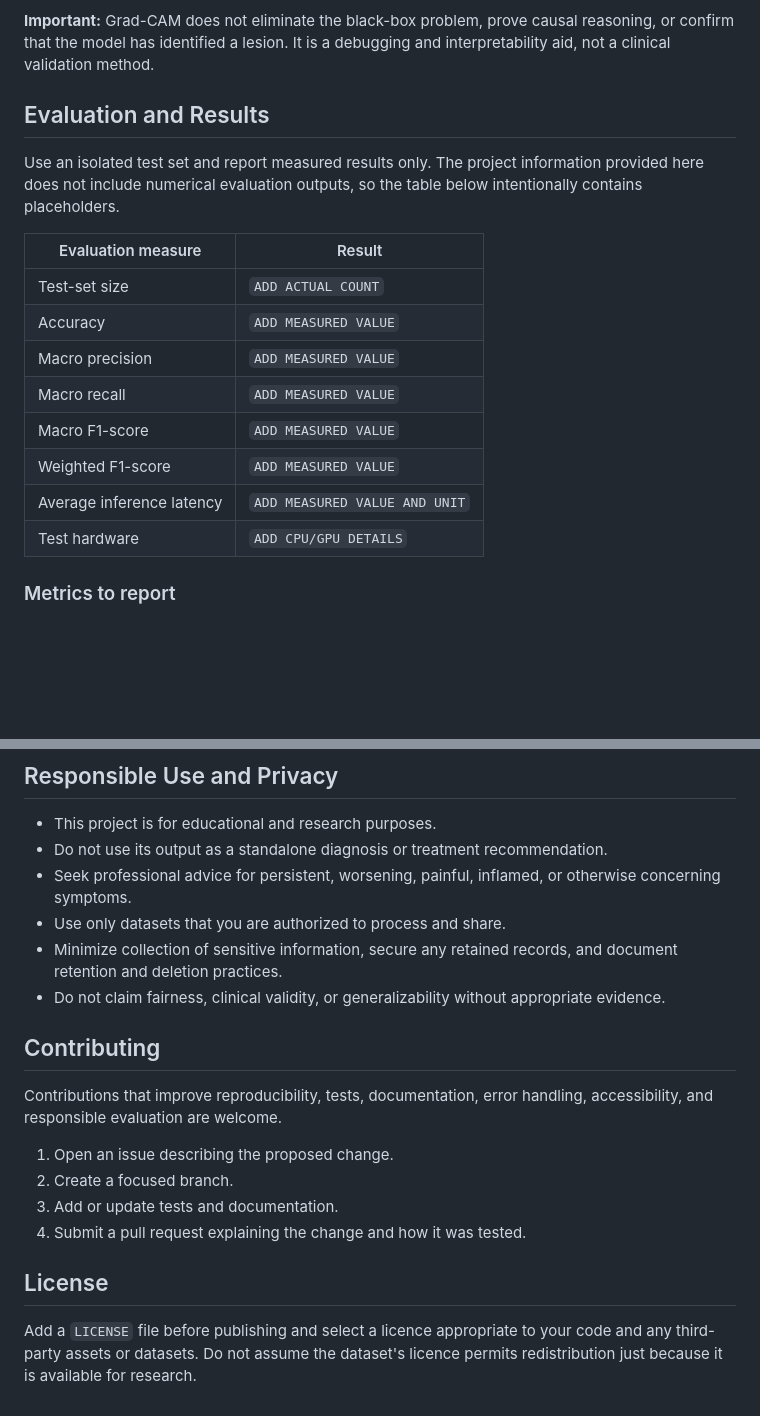
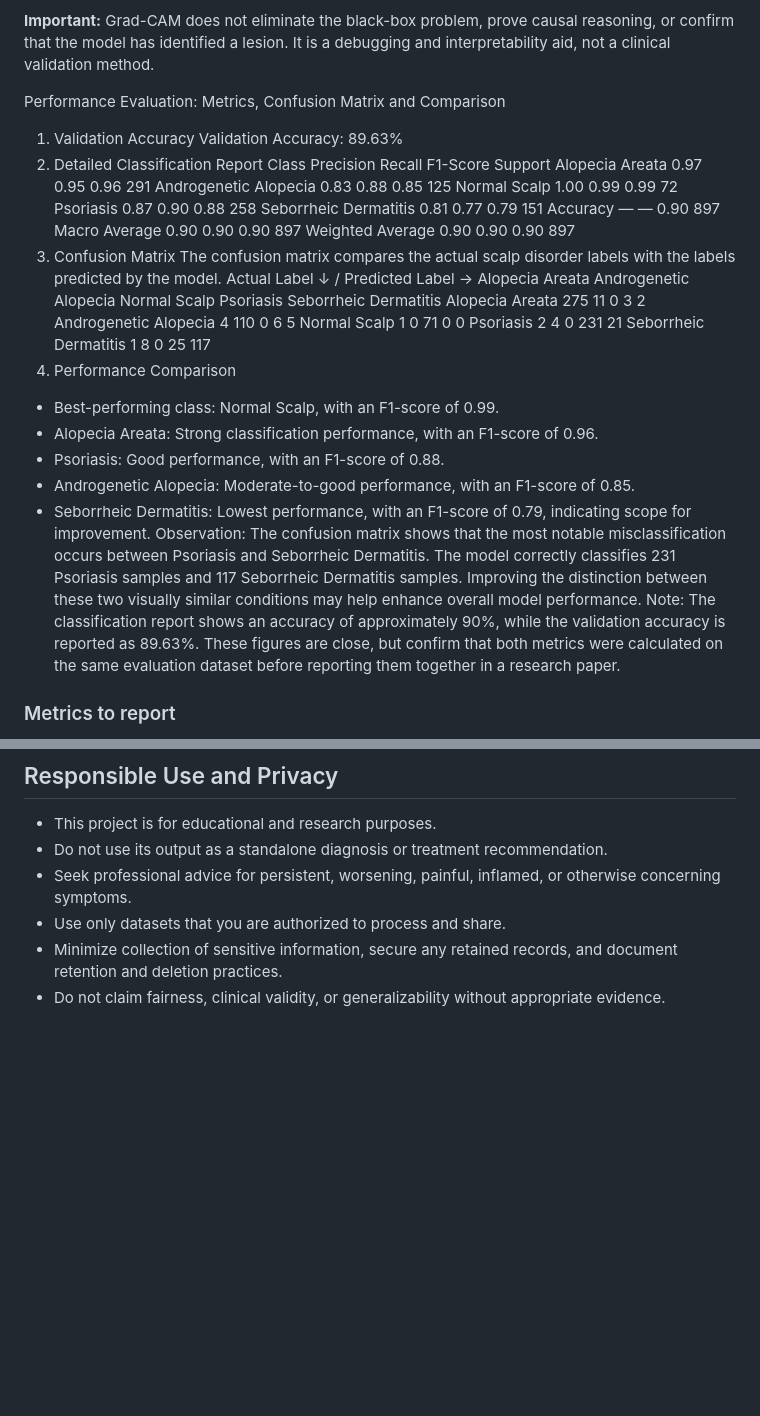
Before and after one commit to Asmit45986/ScalpSense-AI, a Markdown page: README.md, 2 parts joined by grey strips. Drawn GitHub-style; blank space fills up the shorter version.

Commit message:
Add comprehensive project documentation

```diff
--- a/README.md
+++ b/README.md
@@ -259,20 +257,35 @@ The application description includes an output naming pattern such as `heatmap_<
 
 **Important:** Grad-CAM does not eliminate the black-box problem, prove causal reasoning, or confirm that the model has identified a lesion. It is a debugging and interpretability aid, not a clinical validation method.
 
-## Evaluation and Results
-
-Use an isolated test set and report measured results only. The project information provided here does not include numerical evaluation outputs, so the table below intentionally contains placeholders.
-
-| Evaluation measure | Result |
-|---|---|
-| Test-set size | `ADD ACTUAL COUNT` |
-| Accuracy | `ADD MEASURED VALUE` |
-| Macro precision | `ADD MEASURED VALUE` |
-| Macro recall | `ADD MEASURED VALUE` |
-| Macro F1-score | `ADD MEASURED VALUE` |
-| Weighted F1-score | `ADD MEASURED VALUE` |
-| Average inference latency | `ADD MEASURED VALUE AND UNIT` |
-| Test hardware | `ADD CPU/GPU DETAILS` |
+Performance Evaluation: Metrics, Confusion Matrix and Comparison
+1. Validation Accuracy
+Validation Accuracy: 89.63%
+2. Detailed Classification Report
+Class	Precision	Recall	F1-Score	Support
+Alopecia Areata	0.97	0.95	0.96	291
+Androgenetic Alopecia	0.83	0.88	0.85	125
+Normal Scalp	1.00	0.99	0.99	72
+Psoriasis	0.87	0.90	0.88	258
+Seborrheic Dermatitis	0.81	0.77	0.79	151
+Accuracy	—	—	0.90	897
+Macro Average	0.90	0.90	0.90	897
+Weighted Average	0.90	0.90	0.90	897
+3. Confusion Matrix
+The confusion matrix compares the actual scalp disorder labels with the labels predicted by the model.
+Actual Label ↓ / Predicted Label →	Alopecia Areata	Androgenetic Alopecia	Normal Scalp	Psoriasis	Seborrheic Dermatitis
+Alopecia Areata	275	11	0	3	2
+Androgenetic Alopecia	4	110	0	6	5
+Normal Scalp	1	0	71	0	0
+Psoriasis	2	4	0	231	21
+Seborrheic Dermatitis	1	8	0	25	117
+4. Performance Comparison
+- Best-performing class: Normal Scalp, with an F1-score of 0.99.
+- Alopecia Areata: Strong classification performance, with an F1-score of 0.96.
+- Psoriasis: Good performance, with an F1-score of 0.88.
+- Androgenetic Alopecia: Moderate-to-good performance, with an F1-score of 0.85.
+- Seborrheic Dermatitis: Lowest performance, with an F1-score of 0.79, indicating scope for improvement.
+Observation: The confusion matrix shows that the most notable misclassification occurs between Psoriasis and Seborrheic Dermatitis. The model correctly classifies 231 Psoriasis samples and 117 Seborrheic Dermatitis samples. Improving the distinction between these two visually similar conditions may help enhance overall model performance.
+Note: The classification report shows an accuracy of approximately 90%, while the validation accuracy is reported as 89.63%. These figures are close, but confirm that both metrics were calculated on the same evaluation dataset before reporting them together in a research paper.
 
 ### Metrics to report
 
@@ -501,16 +514,3 @@ Do not commit virtual environments, local database files containing personal dat
 - Use only datasets that you are authorized to process and share.
 - Minimize collection of sensitive information, secure any retained records, and document retention and deletion practices.
 - Do not claim fairness, clinical validity, or generalizability without appropriate evidence.
-
-## Contributing
-
-Contributions that improve reproducibility, tests, documentation, error handling, accessibility, and responsible evaluation are welcome.
-
-1. Open an issue describing the proposed change.
-2. Create a focused branch.
-3. Add or update tests and documentation.
-4. Submit a pull request explaining the change and how it was tested.
-
-## License
-
-Add a `LICENSE` file before publishing and select a licence appropriate to your code and any third-party assets or datasets. Do not assume the dataset's licence permits redistribution just because it is available for research.
```
Also changed, not shown: other parts of README.md (+0 -2 lines).
